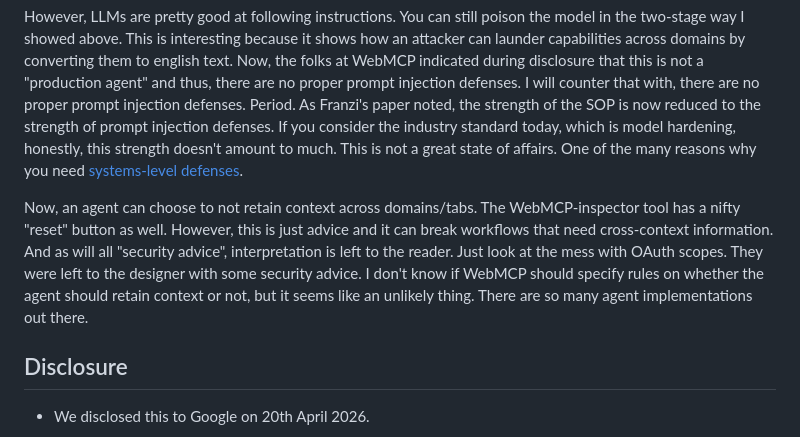
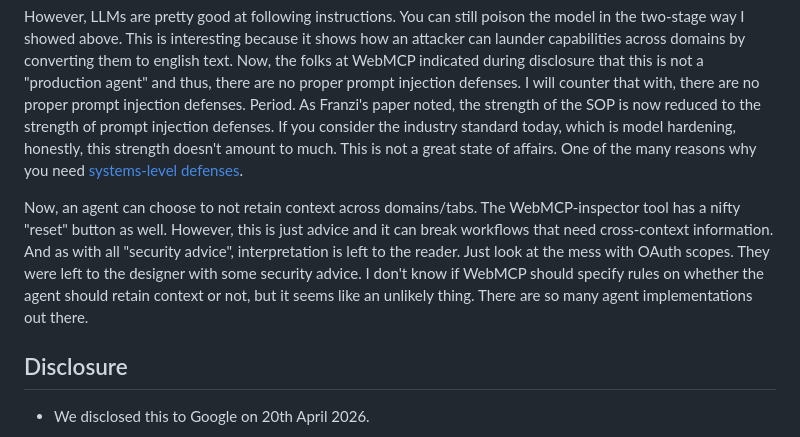
Before and after one commit to earlence-uwm/earlence-uwm.github.io, a Markdown page: posts/webmcp.md, the part around the change. GitHub-like rendering.

Commit message:
update webmcp

```diff
--- a/posts/webmcp.md
+++ b/posts/webmcp.md
@@ -58,7 +58,7 @@ WebMCP does anticipate some of these cross-origin issues and removes WebMCP tool
 
 However, LLMs are pretty good at following instructions. You can still poison the model in the two-stage way I showed above. This is interesting because it shows how an attacker can launder capabilities across domains by converting them to english text.  Now, the folks at WebMCP indicated during disclosure that this is not a "production agent" and thus, there are no proper prompt injection defenses. I will counter that with, there are no proper prompt injection defenses. Period. As Franzi's paper noted, the strength of the SOP is now reduced to the strength of prompt injection defenses. If you consider the industry standard today, which is model hardening, honestly, this strength doesn't amount to much. This is not a great state of affairs. One of the many reasons why you need [systems-level](https://arxiv.org/abs/2512.01295) [defenses](https://cellmate-sandbox.github.io/).
 
-Now, an agent can choose to not retain context across domains/tabs. The WebMCP-inspector tool has a nifty "reset" button as well. However, this is just advice and it can break workflows that need cross-context information. And as will all "security advice", interpretation is left to the reader.  Just look at the mess with OAuth scopes. They were left to the designer with some security advice.  I don't know if WebMCP should specify rules on whether the agent should retain context or not, but it seems like an unlikely thing. There are so many agent implementations out there.
+Now, an agent can choose to not retain context across domains/tabs. The WebMCP-inspector tool has a nifty "reset" button as well. However, this is just advice and it can break workflows that need cross-context information. And as with all "security advice", interpretation is left to the reader.  Just look at the mess with OAuth scopes. They were left to the designer with some security advice.  I don't know if WebMCP should specify rules on whether the agent should retain context or not, but it seems like an unlikely thing. There are so many agent implementations out there.
 
 
 ## Disclosure
```
